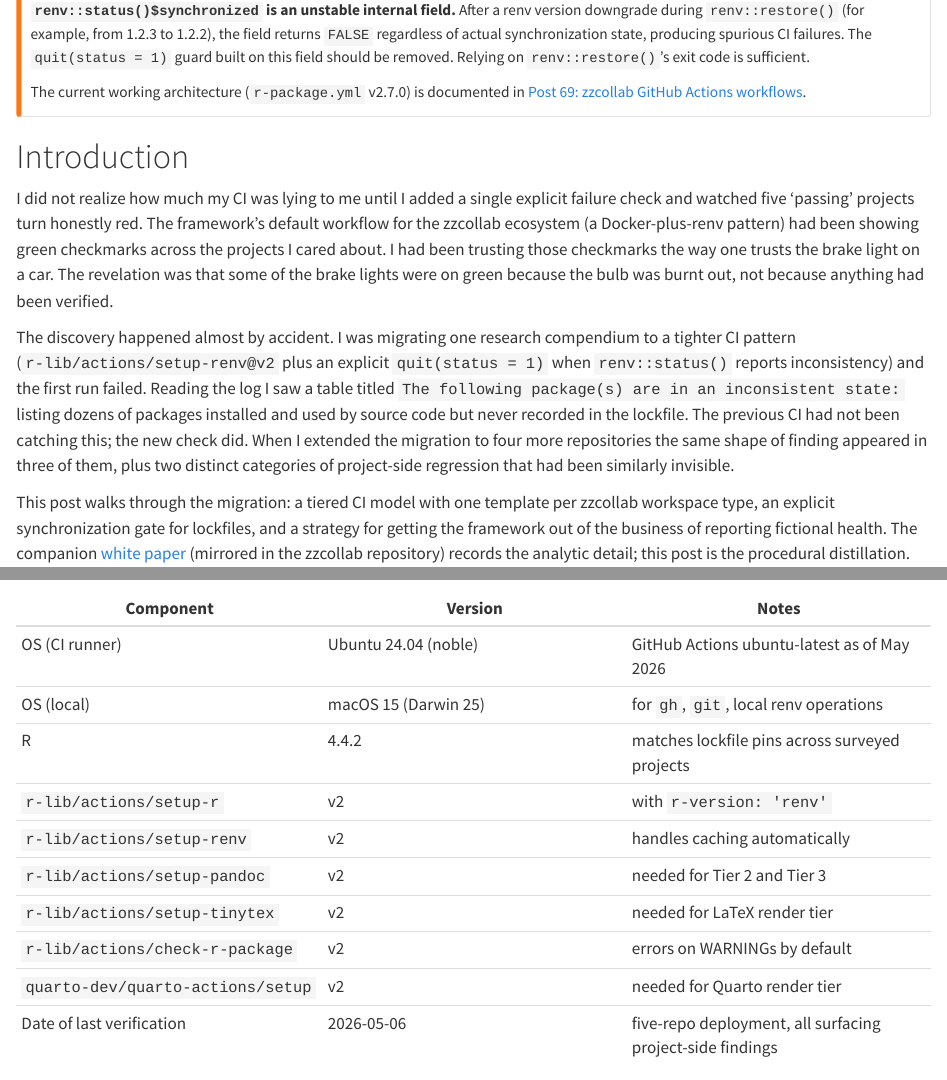
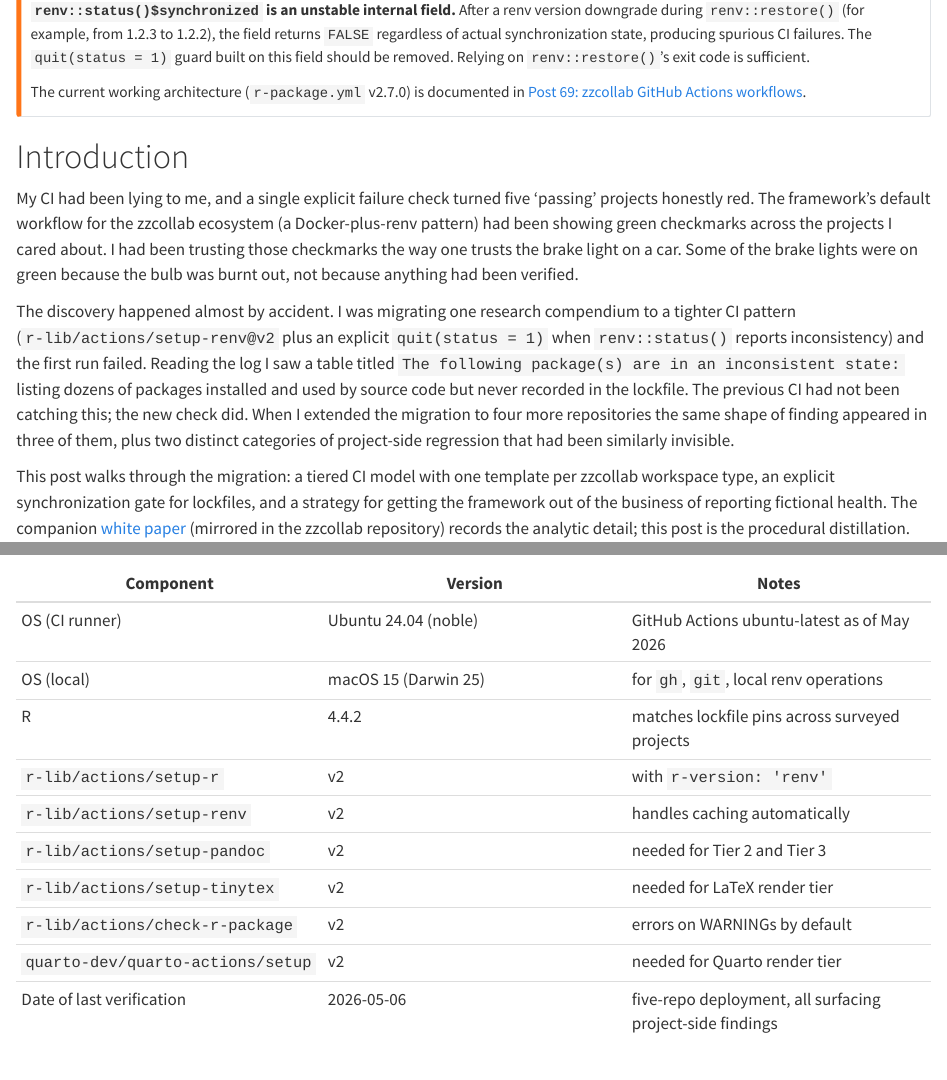
Before and after one commit to rgt47/zc-tiered-ci-strategy, a Quarto document (analysis/report/index.qmd): the page in a window 1100 px wide, from 500 px down, and a second part further down, joined at a grey line. Rendered offline with R 4.5, knitr and Pandoc in place of Quarto, with nearby package versions.

Commit message:
Auto-backup: 2026-09-13 18:22:14

```diff
--- a/analysis/report/index.qmd
+++ b/analysis/report/index.qmd
@@ -113,15 +113,14 @@ documented in
 
 # Introduction
 
-I did not realize how much my CI was lying to me until I added a
-single explicit failure check and watched five 'passing' projects
-turn honestly red. The framework's default workflow for the zzcollab
+My CI had been lying to me, and a single explicit failure check
+turned five 'passing' projects honestly red. The
+framework's default workflow for the zzcollab
 ecosystem (a Docker-plus-renv pattern) had been showing green
 checkmarks across the projects I cared about. I had been
 trusting those checkmarks the way one trusts the brake light on a
-car. The revelation was that some of the brake lights were on green
-because the bulb was burnt out, not because anything had been
-verified.
+car. Some of the brake lights were on green because the bulb was
+burnt out, not because anything had been verified.
 
 The discovery happened almost by accident. I was migrating one
 research compendium to a tighter CI pattern (`r-lib/actions/setup-renv@v2`
```
Also changed, not shown: analysis/report/index.qmd (4 more changed lines).
